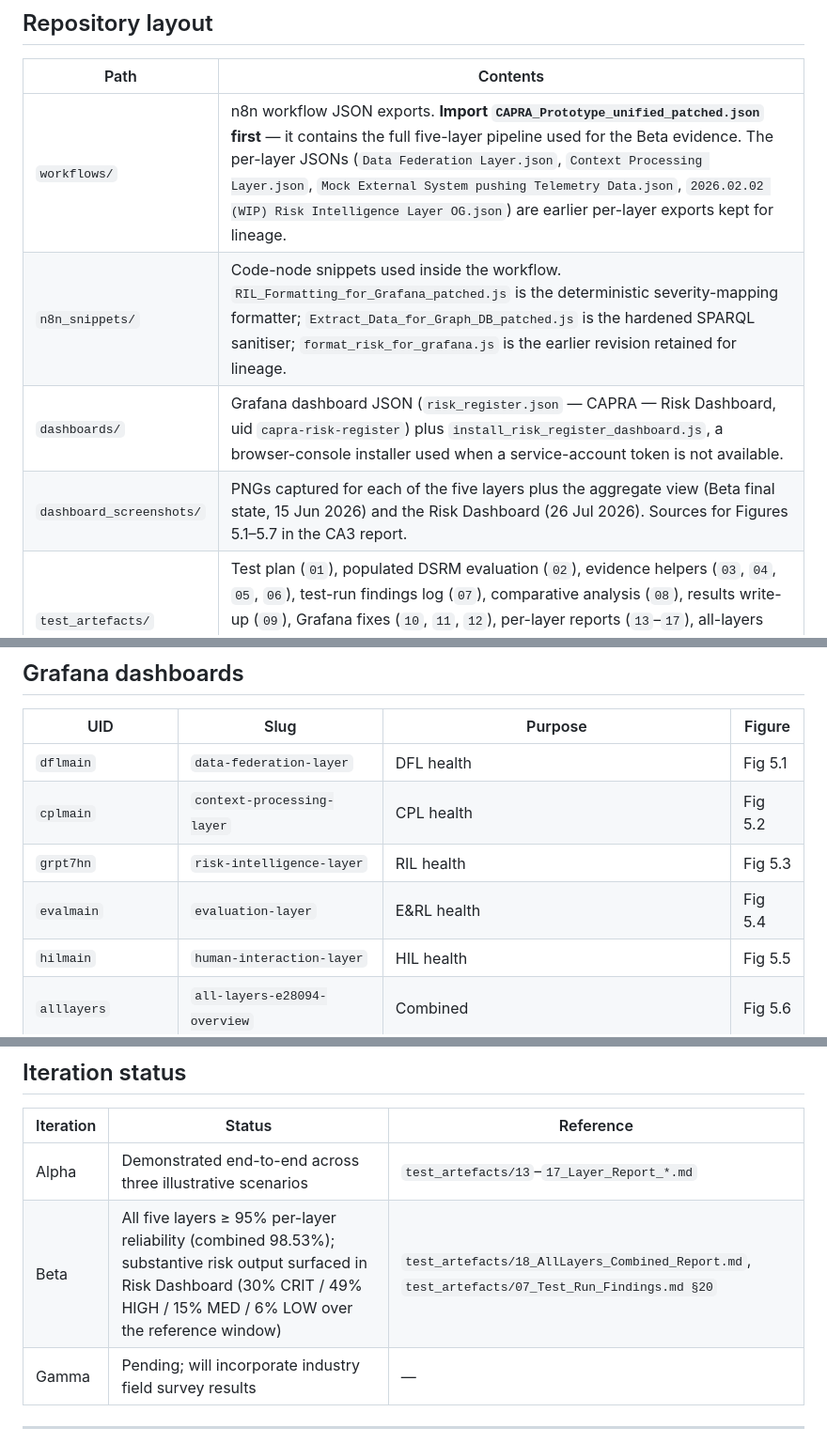
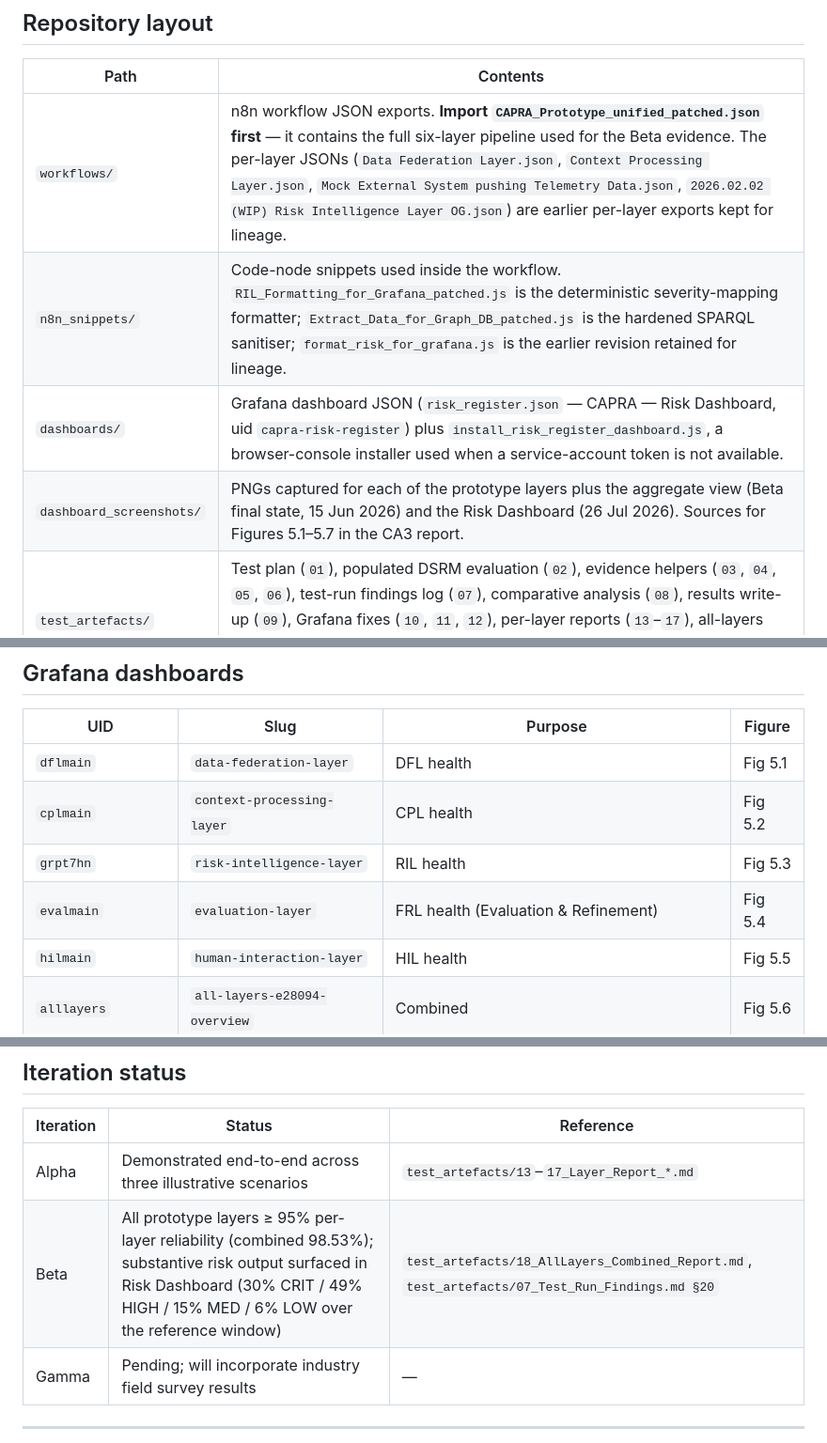
Before and after one commit to gracebilliris/capra-prototype, a Markdown page: README.md, 3 parts joined by grey strips. Shown at 94% size. Drawn GitHub-style.

```diff
--- a/README.md
+++ b/README.md
@@ -26,10 +28,10 @@ CAPRA processes multi-agent telemetry through five layers — **DFL** (Data Fede
 
 | Path | Contents |
 |---|---|
-| `workflows/` | n8n workflow JSON exports. **Import `CAPRA_Prototype_unified_patched.json` first** — it contains the full five-layer pipeline used for the Beta evidence. The per-layer JSONs (`Data Federation Layer.json`, `Context Processing Layer.json`, `Mock External System pushing Telemetry Data.json`, `2026.02.02 (WIP) Risk Intelligence Layer OG.json`) are earlier per-layer exports kept for lineage. |
+| `workflows/` | n8n workflow JSON exports. **Import `CAPRA_Prototype_unified_patched.json` first** — it contains the full six-layer pipeline used for the Beta evidence. The per-layer JSONs (`Data Federation Layer.json`, `Context Processing Layer.json`, `Mock External System pushing Telemetry Data.json`, `2026.02.02 (WIP) Risk Intelligence Layer OG.json`) are earlier per-layer exports kept for lineage. |
 | `n8n_snippets/` | Code-node snippets used inside the workflow. `RIL_Formatting_for_Grafana_patched.js` is the deterministic severity-mapping formatter; `Extract_Data_for_Graph_DB_patched.js` is the hardened SPARQL sanitiser; `format_risk_for_grafana.js` is the earlier revision retained for lineage. |
 | `dashboards/` | Grafana dashboard JSON (`risk_register.json` — CAPRA — Risk Dashboard, uid `capra-risk-register`) plus `install_risk_register_dashboard.js`, a browser-console installer used when a service-account token is not available. |
-| `dashboard_screenshots/` | PNGs captured for each of the five layers plus the aggregate view (Beta final state, 15 Jun 2026) and the Risk Dashboard (26 Jul 2026). Sources for Figures 5.1–5.7 in the CA3 report. |
+| `dashboard_screenshots/` | PNGs captured for each of the prototype layers plus the aggregate view (Beta final state, 15 Jun 2026) and the Risk Dashboard (26 Jul 2026). Sources for Figures 5.1–5.7 in the CA3 report. |
 | `test_artefacts/` | Test plan (`01`), populated DSRM evaluation (`02`), evidence helpers (`03`, `04`, `05`, `06`), test-run findings log (`07`), comparative analysis (`08`), results write-up (`09`), Grafana fixes (`10`, `11`, `12`), per-layer reports (`13`–`17`), all-layers report (`18`), DSRM evaluation report (`19`), reproduction guide (`20`), CA3 §5.2 snippet (`21`), results matrix, recording instructions. |
 | `docs/` | Supplementary docs (this file plus `docs/SETUP.md` for the long-form setup). |
 
@@ -131,7 +144,7 @@ The per-layer test reports (`test_artefacts/13`–`17`) each contain their own r
 | `dflmain` | `data-federation-layer` | DFL health | Fig 5.1 |
 | `cplmain` | `context-processing-layer` | CPL health | Fig 5.2 |
 | `grpt7hn` | `risk-intelligence-layer` | RIL health | Fig 5.3 |
-| `evalmain` | `evaluation-layer` | E&RL health | Fig 5.4 |
+| `evalmain` | `evaluation-layer` | FRL health (Evaluation & Refinement) | Fig 5.4 |
 | `hilmain` | `human-interaction-layer` | HIL health | Fig 5.5 |
 | `alllayers` | `all-layers-e28094-overview` | Combined | Fig 5.6 |
 | `capra-risk-register` | `capra-e28094-risk-dashboard` | Substantive risk output (severity, explanation, risk name) | **Fig 5.7** |
@@ -159,7 +172,7 @@ More detailed diagnostics in `test_artefacts/07_Test_Run_Findings.md`.
 | Iteration | Status | Reference |
 |---|---|---|
 | Alpha | Demonstrated end-to-end across three illustrative scenarios | `test_artefacts/13`–`17_Layer_Report_*.md` |
-| Beta  | All five layers ≥ 95% per-layer reliability (combined 98.53%); substantive risk output surfaced in Risk Dashboard (30% CRIT / 49% HIGH / 15% MED / 6% LOW over the reference window) | `test_artefacts/18_AllLayers_Combined_Report.md`, `test_artefacts/07_Test_Run_Findings.md §20` |
+| Beta  | All prototype layers ≥ 95% per-layer reliability (combined 98.53%); substantive risk output surfaced in Risk Dashboard (30% CRIT / 49% HIGH / 15% MED / 6% LOW over the reference window) | `test_artefacts/18_AllLayers_Combined_Report.md`, `test_artefacts/07_Test_Run_Findings.md §20` |
 | Gamma | Pending; will incorporate industry field survey results | — |
 
 ---
```
Also changed, not shown: other parts of README.md (+21 -8 lines).
